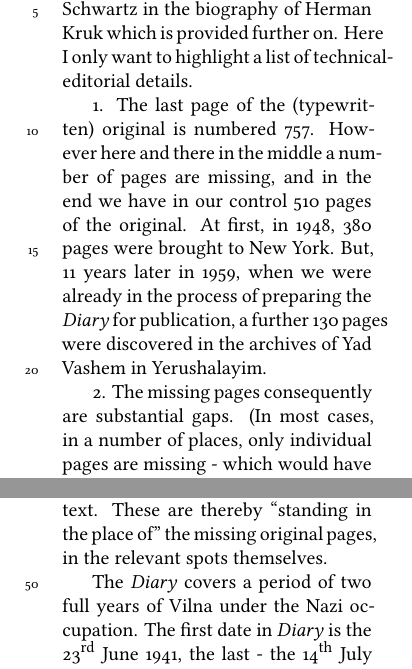
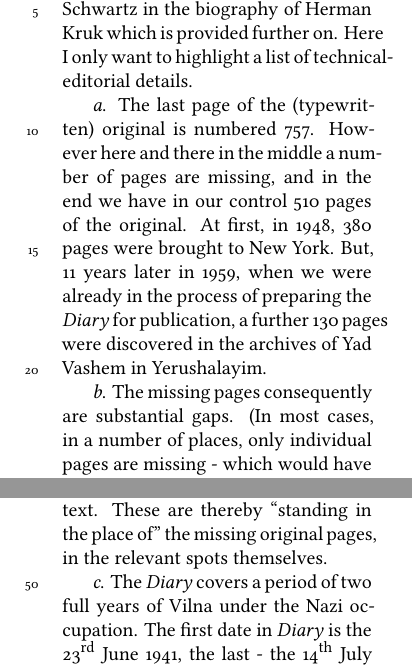
Before and after one commit to ilanpillemer/tegbuk, a LaTeX document (teg.tex): two parts of the columns of pages 2 and 3 of 3, joined at a grey line, cut so that both start at the same text. Compiled offline with XeLaTeX.

Commit message:
finish off point 2

```diff
--- a/teg.tex
+++ b/teg.tex
@@ -101,12 +101,12 @@ of the aforementioned rare hurban-chronicle,
 will be told by Pinkhos Schwartz in the biography of Herman Kruk which is provided further on.
 Here I only want to highlight a list of technical-editorial details.
 
-1. The last page of the  (typewritten) original is numbered 757. However here and there in the middle a number of pages are missing,
+\emph{a}. The last page of the  (typewritten) original is numbered 757. However here and there in the middle a number of pages are missing,
 and in the end we have in our control 510 pages of the original.
 At first, in 1948, 380 pages were brought to New York. But, 11 years later in 1959,
 when we were already in the process of preparing the \emph{Diary} for publication, a further 130 pages were discovered in the archives of Yad Vashem in Yerushalayim.
 
-2. The missing pages consequently are substantial gaps. (In most cases, in a number of places, only individual pages are missing - which would have recorded one or two days.
+\emph{b}. The missing pages consequently are substantial gaps. (In most cases, in a number of places, only individual pages are missing - which would have recorded one or two days.
 However in a small number of places several tens of pages are missing in order).
 One of the most important issues in preparing the \emph{Diary} for publication is
 therefore the consideration of how distant was the possibility to procure, what I like to call, \emph{links};
@@ -122,7 +122,7 @@ script and surrounded by square brackets; in order that they should stand out cl
 Kruk's original text.
 These are thereby ``standing in the place of" the missing original pages, in the relevant spots themselves.
 
-The \emph{Diary} covers a period of two full years of Vilna under the Nazi occupation.
+\emph{c}. The \emph{Diary} covers a period of two full years of Vilna under the Nazi occupation.
 The first date in \emph{Diary} is the 23\textsuperscript{rd} June 1941, the last - the 14\textsuperscript{th}
 July 1943. However, this is definitely not the end of \emph{Diary}. First of all, the
 last page ends in the middle of a sentence, and there is also evidence that
```
Also changed, not shown: teg.pdf.
